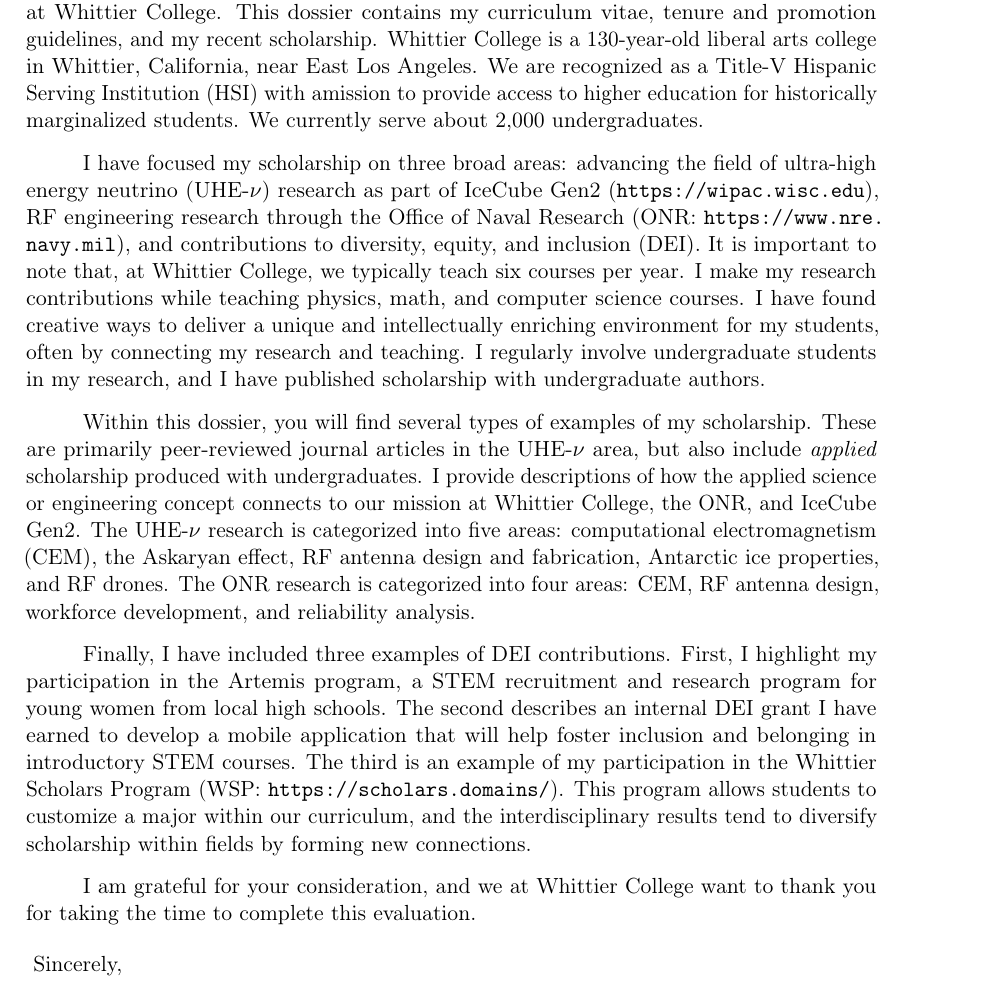
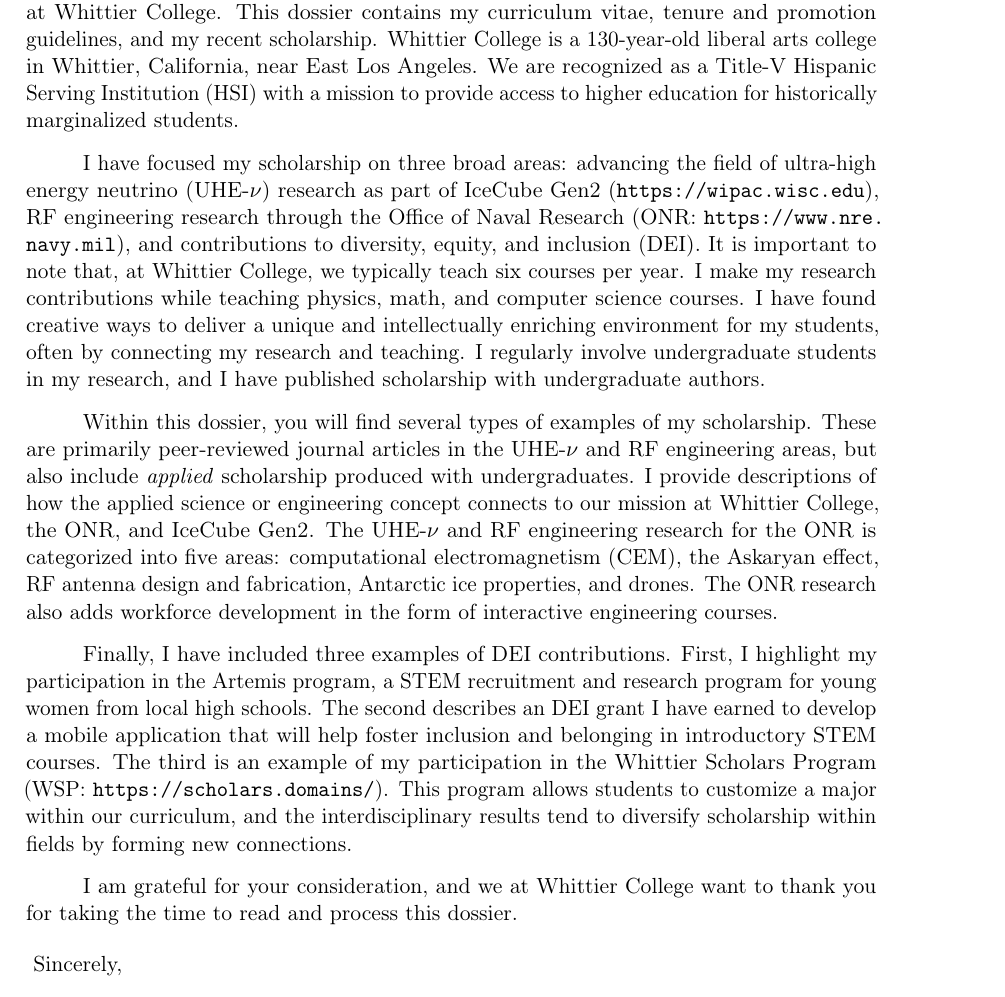
Before and after one commit to 918particle/MyThirdPEGP, a LaTeX letter (dossier/JCHanson2022.tex): part of the page, cut so that both start at the same text. Compiled offline with pdfLaTeX.

```diff
--- a/dossier/JCHanson2022.tex
+++ b/dossier/JCHanson2022.tex
@@ -25,15 +25,15 @@
 
 \opening{Greetings,}
 
-My name is Prof. Jordan C. Hanson, and I am currently an Assistant Professor in the Department of Physics and Astronomy at Whittier College.  We are contacting you for your consideration as an external reviewer for our tenure and promotion process at Whittier College.  This dossier contains my curriculum vitae, tenure and promotion guidelines, and my recent scholarship.  Whittier College is a 130-year-old liberal arts college in Whittier, California, near East Los Angeles.  We are recognized as a Title-V Hispanic Serving Institution (HSI) with amission to provide access to higher education for historically marginalized students.  We currently serve about 2,000 undergraduates.
+My name is Prof. Jordan C. Hanson, and I am currently an Assistant Professor in the Department of Physics and Astronomy at Whittier College.  We are contacting you for your consideration as an external reviewer for our tenure and promotion process at Whittier College.  This dossier contains my curriculum vitae, tenure and promotion guidelines, and my recent scholarship.  Whittier College is a 130-year-old liberal arts college in Whittier, California, near East Los Angeles.  We are recognized as a Title-V Hispanic Serving Institution (HSI) with a mission to provide access to higher education for historically marginalized students.
 
 I have focused my scholarship on three broad areas: advancing the field of ultra-high energy neutrino (UHE-$\nu$) research as part of IceCube Gen2 (\url{https://wipac.wisc.edu}), RF engineering research through the Office of Naval Research (ONR: \url{https://www.nre.navy.mil}), and contributions to diversity, equity, and inclusion (DEI).  It is important to note that, at Whittier College, we typically teach six courses per year. I make my research contributions while teaching physics, math, and computer science courses.  I have found creative ways to deliver a unique and intellectually enriching environment for my students, often by connecting my research and teaching. I regularly involve undergraduate students in my research, and I have published scholarship with undergraduate authors.
 
-Within this dossier, you will find several types of examples of my scholarship.  These are primarily peer-reviewed journal articles in the UHE-$\nu$ area, but also include \textit{applied} scholarship produced with undergraduates.  I provide descriptions of how the applied science or engineering concept connects to our mission at Whittier College, the ONR, and IceCube Gen2.  The UHE-$\nu$ research is categorized into five areas: computational electromagnetism (CEM), the Askaryan effect, RF antenna design and fabrication, Antarctic ice properties, and RF drones.  The ONR research is categorized into four areas: CEM, RF antenna design, workforce development, and reliability analysis.
+Within this dossier, you will find several types of examples of my scholarship.  These are primarily peer-reviewed journal articles in the UHE-$\nu$ and RF engineering areas, but also include \textit{applied} scholarship produced with undergraduates.  I provide descriptions of how the applied science or engineering concept connects to our mission at Whittier College, the ONR, and IceCube Gen2.  The UHE-$\nu$ and RF engineering research for the ONR is categorized into five areas: computational electromagnetism (CEM), the Askaryan effect, RF antenna design and fabrication, Antarctic ice properties, and drones.  The ONR research also adds workforce development in the form of interactive engineering courses.
 
-Finally, I have included three examples of DEI contributions.  First, I highlight my participation in the Artemis program, a STEM recruitment and research program for young women from local high schools.  The second describes an internal DEI grant I have earned to develop a mobile application that will help foster inclusion and belonging in introductory STEM courses.  The third is an example of my participation in the Whittier Scholars Program (WSP: \url{https://scholars.domains/}).  This program allows students to customize a major within our curriculum, and the interdisciplinary results tend to diversify scholarship within fields by forming new connections.
+Finally, I have included three examples of DEI contributions.  First, I highlight my participation in the Artemis program, a STEM recruitment and research program for young women from local high schools.  The second describes an DEI grant I have earned to develop a mobile application that will help foster inclusion and belonging in introductory STEM courses.  The third is an example of my participation in the Whittier Scholars Program (WSP: \url{https://scholars.domains/}).  This program allows students to customize a major within our curriculum, and the interdisciplinary results tend to diversify scholarship within fields by forming new connections.
 
-I am grateful for your consideration, and we at Whittier College want to thank you for taking the time to complete this evaluation.
+I am grateful for your consideration, and we at Whittier College want to thank you for taking the time to read and process this dossier.
 
 \closing{Sincerely,}
 \end{letter}
```
Also changed, not shown: dossier/JCHanson2022.pdf, dossier/JCHanson2022_signed.pdf, dossier/applied/ONR_Course_1.pdf (added), dossier/applied/ONR_Course_2.pdf (added), dossier/applied/applied.pdf (added), dossier/applied/drone.jpg (added), dossier/dei/ArtemisSchedule.pdf (added), dossier/dei/DEI_Application_JCHanson.pdf (added), dossier/papers/1410.7369.pdf (deleted), dossier/papers/Resume.pdf (deleted), dossier/research_documents.pdf (added), 28 other files.
